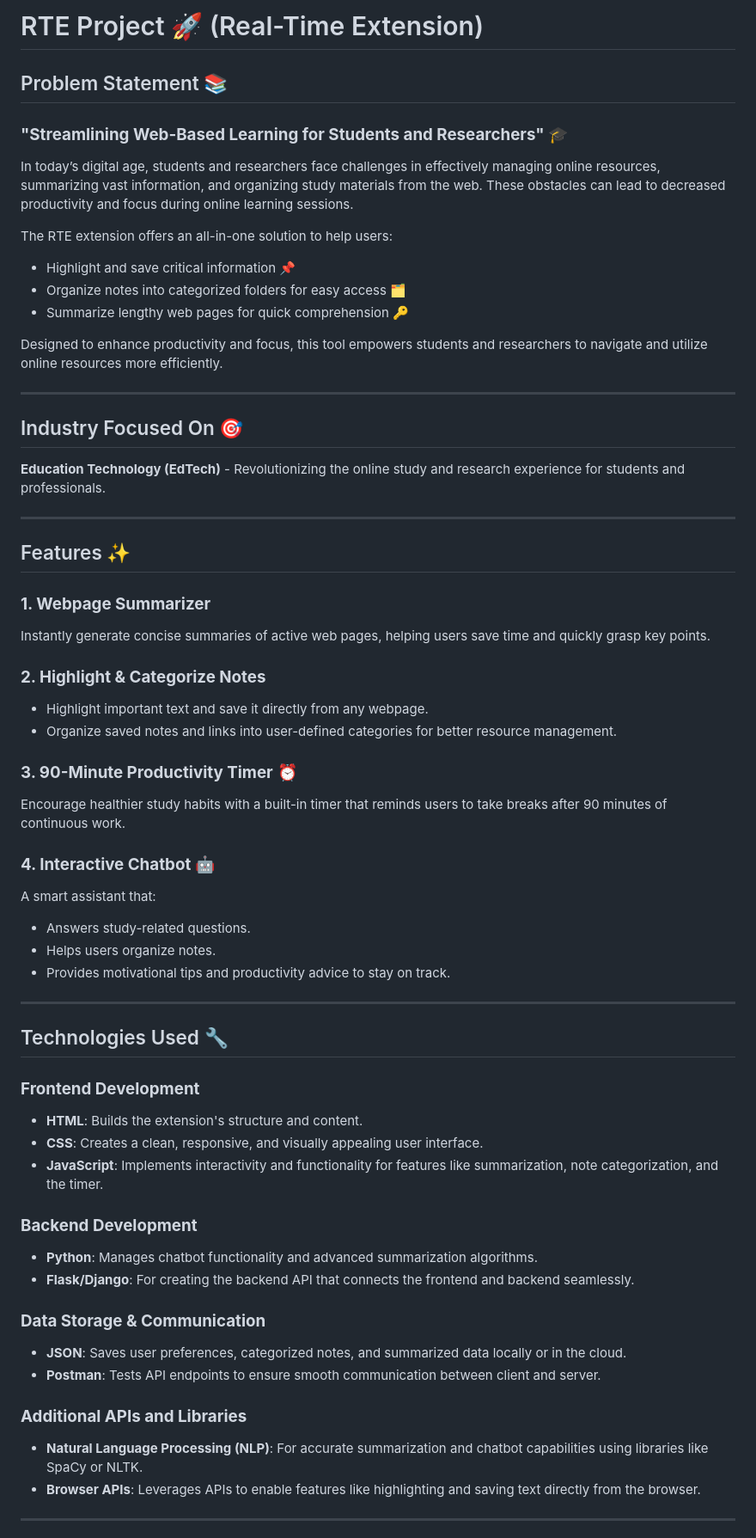
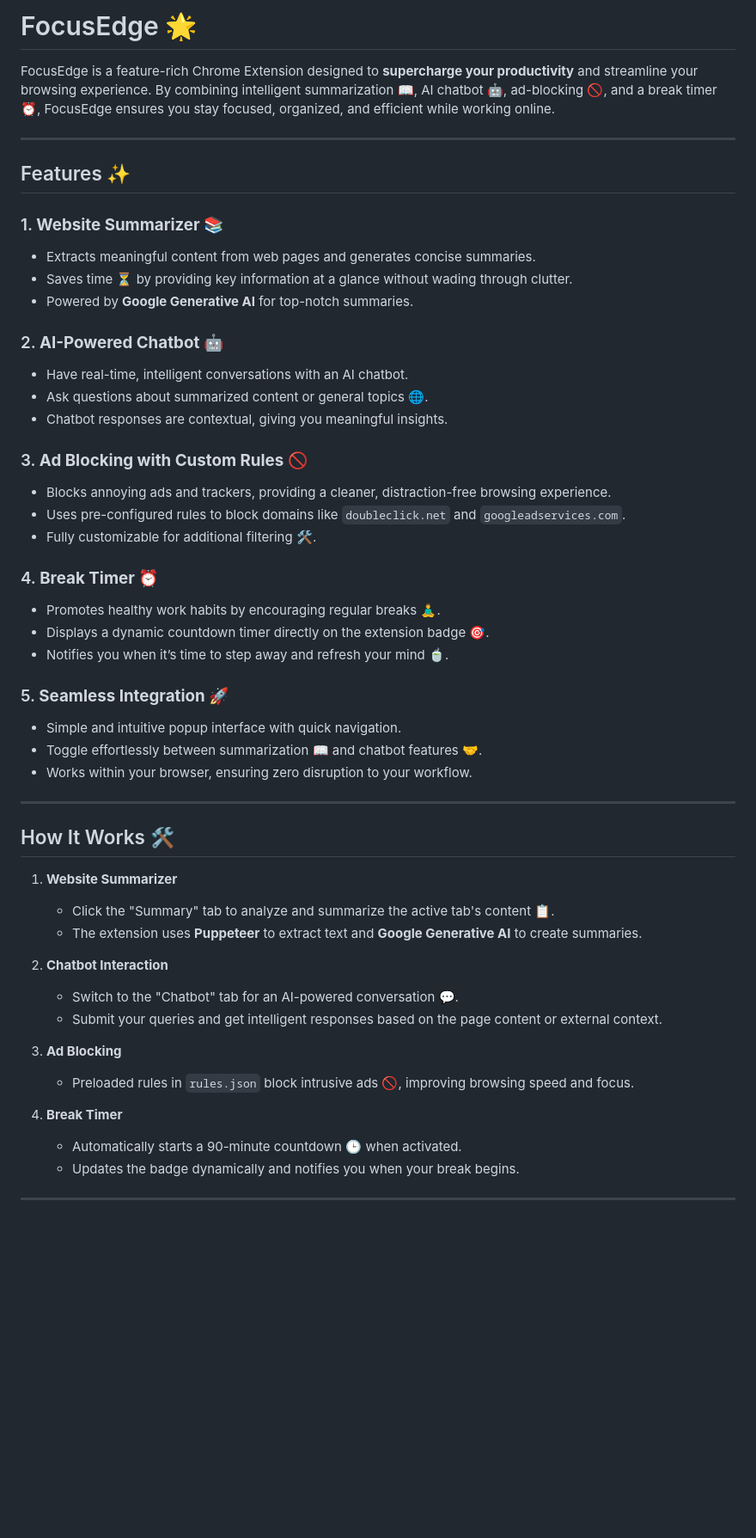
Before and after one commit to Djkt2005/RTE-project, a Markdown page: README.md, the part around the change printed below. Shown: that part at 86% size. GitHub-like rendering; blank space fills up the shorter version.

```diff
--- a/README.md
+++ b/README.md
@@ -1,61 +1,54 @@
-# RTE Project 🚀 (Real-Time Extension)
+# FocusEdge 🌟
 
-## Problem Statement 📚
-### **"Streamlining Web-Based Learning for Students and Researchers"** 🎓
-In today’s digital age, students and researchers face challenges in effectively managing online resources, summarizing vast information, and organizing study materials from the web. These obstacles can lead to decreased productivity and focus during online learning sessions.
-
-The RTE extension offers an all-in-one solution to help users:
-- Highlight and save critical information 📌
-- Organize notes into categorized folders for easy access 🗂️
-- Summarize lengthy web pages for quick comprehension 🔑
-
-Designed to enhance productivity and focus, this tool empowers students and researchers to navigate and utilize online resources more efficiently.
-
----
-
-## Industry Focused On 🎯
-**Education Technology (EdTech)** - Revolutionizing the online study and research experience for students and professionals.
+FocusEdge is a feature-rich Chrome Extension designed to **supercharge your productivity** and streamline your browsing experience. By combining intelligent summarization 📖, AI chatbot 🤖, ad-blocking 🚫, and a break timer ⏰, FocusEdge ensures you stay focused, organized, and efficient while working online.
 
 ---
 
 ## Features ✨
 
-### **1. Webpage Summarizer**
-Instantly generate concise summaries of active web pages, helping users save time and quickly grasp key points.
+### 1. **Website Summarizer 📚**
+- Extracts meaningful content from web pages and generates concise summaries.
+- Saves time ⏳ by providing key information at a glance without wading through clutter.
+- Powered by **Google Generative AI** for top-notch summaries.
 
-### **2. Highlight & Categorize Notes**
-- Highlight important text and save it directly from any webpage.
-- Organize saved notes and links into user-defined categories for better resource management.
+### 2. **AI-Powered Chatbot 🤖**
+- Have real-time, intelligent conversations with an AI chatbot.
+- Ask questions about summarized content or general topics 🌐.
+- Chatbot responses are contextual, giving you meaningful insights.
 
-### **3. 90-Minute Productivity Timer** ⏰
-Encourage healthier study habits with a built-in timer that reminds users to take breaks after 90 minutes of continuous work.
+### 3. **Ad Blocking with Custom Rules 🚫**
+- Blocks annoying ads and trackers, providing a cleaner, distraction-free browsing experience.
+- Uses pre-configured rules to block domains like `doubleclick.net` and `googleadservices.com`.
+- Fully customizable for additional filtering 🛠️.
 
-### **4. Interactive Chatbot** 🤖
-A smart assistant that:
-- Answers study-related questions.
-- Helps users organize notes.
-- Provides motivational tips and productivity advice to stay on track.
+### 4. **Break Timer ⏰**
+- Promotes healthy work habits by encouraging regular breaks 🧘‍♂️.
+- Displays a dynamic countdown timer directly on the extension badge 🎯.
+- Notifies you when it’s time to step away and refresh your mind 🍵.
+
+### 5. **Seamless Integration 🚀**
+- Simple and intuitive popup interface with quick navigation.
+- Toggle effortlessly between summarization 📖 and chatbot features 🤝.
+- Works within your browser, ensuring zero disruption to your workflow.
 
 ---
 
-## Technologies Used 🔧
+## How It Works 🛠️
 
-### **Frontend Development**
-- **HTML**: Builds the extension's structure and content.
-- **CSS**: Creates a clean, responsive, and visually appealing user interface.
-- **JavaScript**: Implements interactivity and functionality for features like summarization, note categorization, and the timer.
+1. **Website Summarizer**
+   - Click the "Summary" tab to analyze and summarize the active tab's content 📋.
+   - The extension uses **Puppeteer** to extract text and **Google Generative AI** to create summaries.
 
-### **Backend Development**
-- **Python**: Manages chatbot functionality and advanced summarization algorithms.
-- **Flask/Django**: For creating the backend API that connects the frontend and backend seamlessly.
+2. **Chatbot Interaction**
+   - Switch to the "Chatbot" tab for an AI-powered conversation 💬.
+   - Submit your queries and get intelligent responses based on the page content or external context.
 
-### **Data Storage & Communication**
-- **JSON**: Saves user preferences, categorized notes, and summarized data locally or in the cloud.
-- **Postman**: Tests API endpoints to ensure smooth communication between client and server.
+3. **Ad Blocking**
+   - Preloaded rules in `rules.json` block intrusive ads 🚫, improving browsing speed and focus.
 
-### **Additional APIs and Libraries**
-- **Natural Language Processing (NLP)**: For accurate summarization and chatbot capabilities using libraries like SpaCy or NLTK.
-- **Browser APIs**: Leverages APIs to enable features like highlighting and saving text directly from the browser.
+4. **Break Timer**
+   - Automatically starts a 90-minute countdown 🕒 when activated.
+   - Updates the badge dynamically and notifies you when your break begins.
 
 ---
 
```
Also changed, not shown: other parts of README.md (+65 -2 lines).
